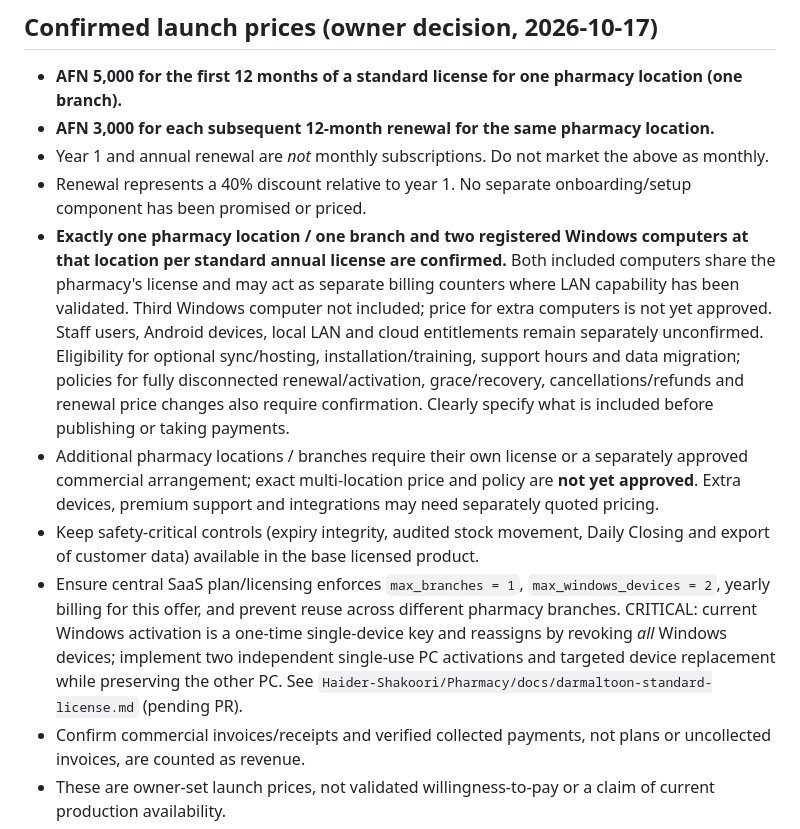
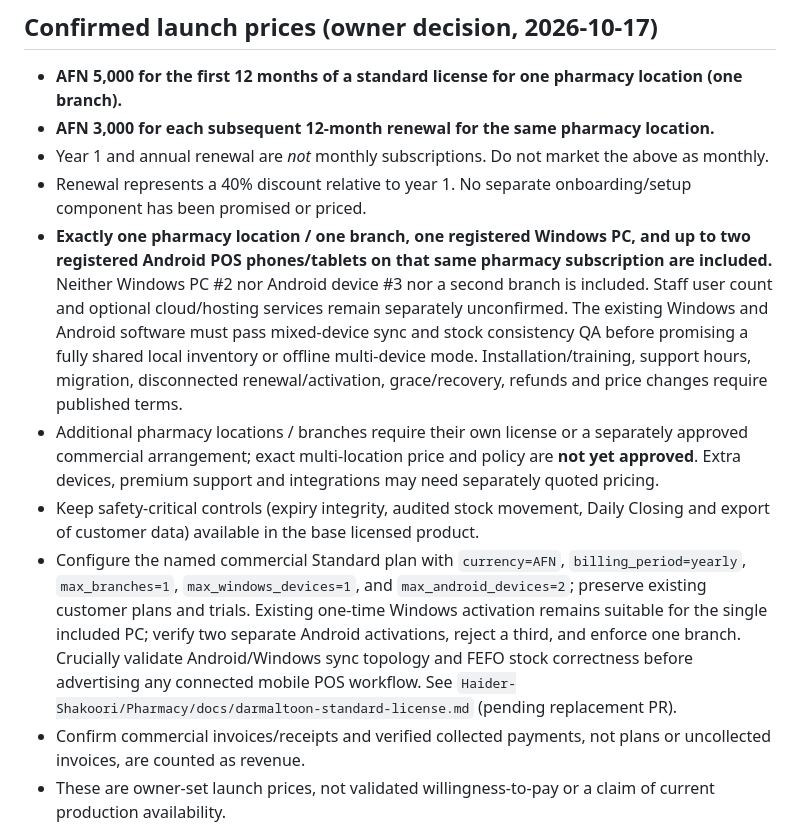
Before and after one commit to Haider-Shakoori/DarmaltoonWeb, a Markdown page: REVENUE-ENGINE-PLAN-20261017.md, the part around the change. GitHub-like rendering.

Commit message:
docs: adopt 1 Windows PC plus 2 Android devices for Darmaltoon Standard

```diff
--- a/REVENUE-ENGINE-PLAN-20261017.md
+++ b/REVENUE-ENGINE-PLAN-20261017.md
@@ -17,10 +17,10 @@ Start from 0 verified paying pharmacies. First goal is 10 paying installations,
 - **AFN 3,000 for each subsequent 12-month renewal for the same pharmacy location.**
 - Year 1 and annual renewal are *not* monthly subscriptions. Do not market the above as monthly.
 - Renewal represents a 40% discount relative to year 1. No separate onboarding/setup component has been promised or priced.
-- **Exactly one pharmacy location / one branch and two registered Windows computers at that location per standard annual license are confirmed.** Both included computers share the pharmacy's license and may act as separate billing counters where LAN capability has been validated. Third Windows computer not included; price for extra computers is not yet approved. Staff users, Android devices, local LAN and cloud entitlements remain separately unconfirmed. Eligibility for optional sync/hosting, installation/training, support hours and data migration; policies for fully disconnected renewal/activation, grace/recovery, cancellations/refunds and renewal price changes also require confirmation. Clearly specify what is included before publishing or taking payments.
+- **Exactly one pharmacy location / one branch, one registered Windows PC, and up to two registered Android POS phones/tablets on that same pharmacy subscription are included.** Neither Windows PC #2 nor Android device #3 nor a second branch is included. Staff user count and optional cloud/hosting services remain separately unconfirmed. The existing Windows and Android software must pass mixed-device sync and stock consistency QA before promising a fully shared local inventory or offline multi-device mode. Installation/training, support hours, migration, disconnected renewal/activation, grace/recovery, refunds and price changes require published terms.
 - Additional pharmacy locations / branches require their own license or a separately approved commercial arrangement; exact multi-location price and policy are **not yet approved**. Extra devices, premium support and integrations may need separately quoted pricing.
 - Keep safety-critical controls (expiry integrity, audited stock movement, Daily Closing and export of customer data) available in the base licensed product.
-- Ensure central SaaS plan/licensing enforces `max_branches = 1`, `max_windows_devices = 2`, yearly billing for this offer, and prevent reuse across different pharmacy branches. CRITICAL: current Windows activation is a one-time single-device key and reassigns by revoking *all* Windows devices; implement two independent single-use PC activations and targeted device replacement while preserving the other PC. See `Haider-Shakoori/Pharmacy/docs/darmaltoon-standard-license.md` (pending PR).
+- Configure the named commercial Standard plan with `currency=AFN`, `billing_period=yearly`, `max_branches=1`, `max_windows_devices=1`, and `max_android_devices=2`; preserve existing customer plans and trials. Existing one-time Windows activation remains suitable for the single included PC; verify two separate Android activations, reject a third, and enforce one branch. Crucially validate Android/Windows sync topology and FEFO stock correctness before advertising any connected mobile POS workflow. See `Haider-Shakoori/Pharmacy/docs/darmaltoon-standard-license.md` (pending replacement PR).
 - Confirm commercial invoices/receipts and verified collected payments, not plans or uncollected invoices, are counted as revenue.
 - These are owner-set launch prices, not validated willingness-to-pay or a claim of current production availability.
 
```
